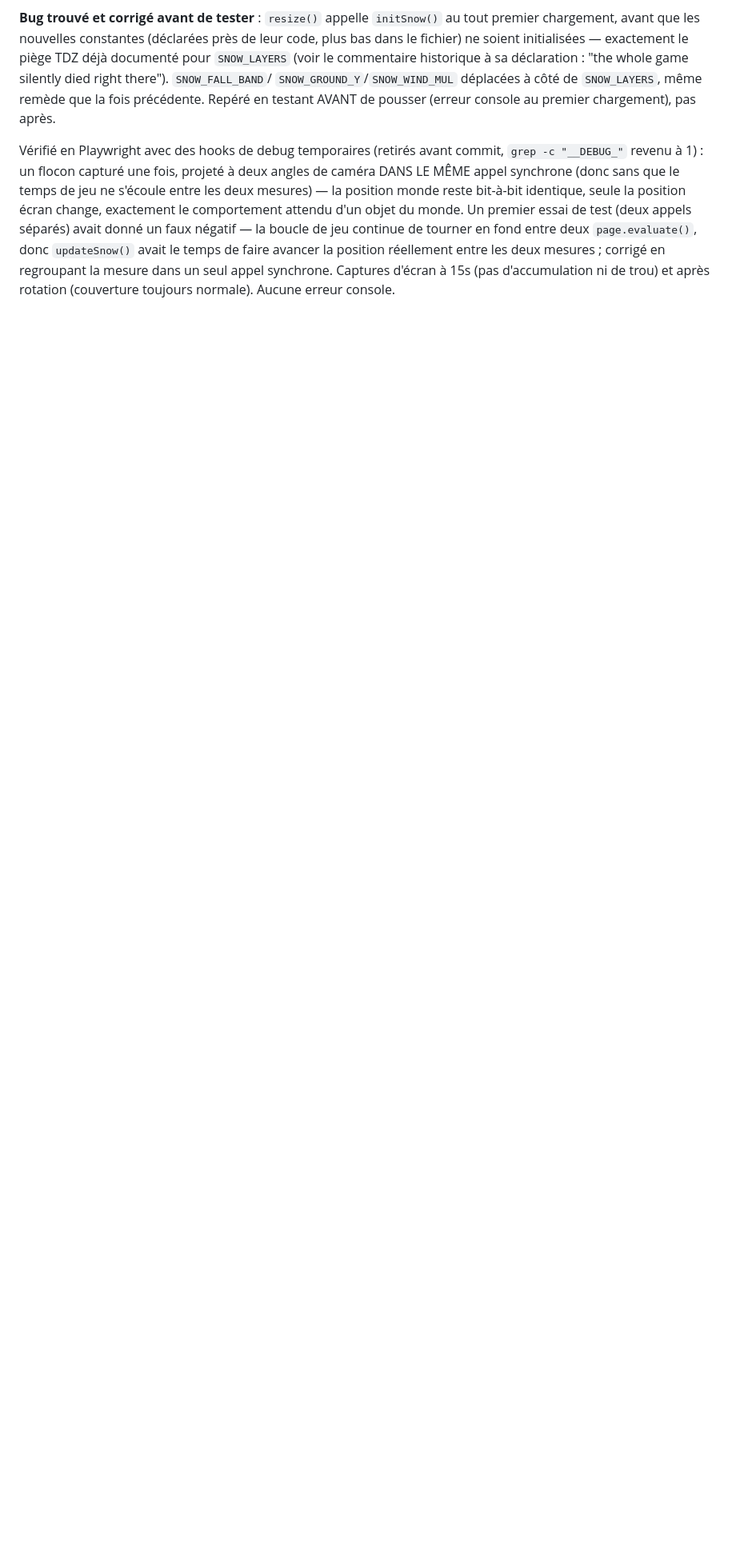
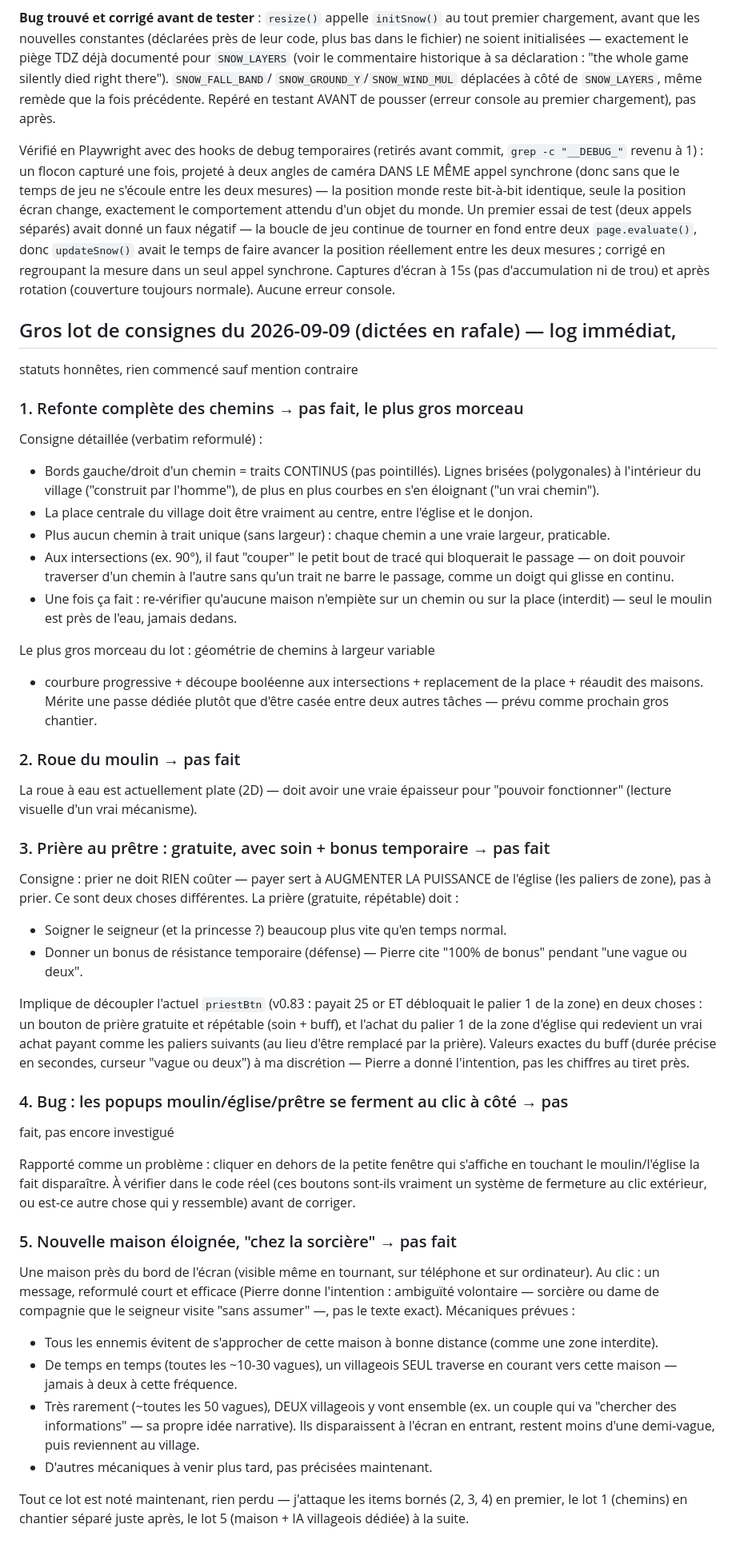
Before and after one commit to PierreMillon/Bastion-Orbit, a Markdown page: BACKLOG.md, the part around the change. Shown at 80% size. GitHub-like rendering; blank space fills up the shorter version.

Commit message:
backlog : log du gros lot de consignes du 2026-09-09 (chemins, moulin, prière, popup, maison de la sorcière)
Co-Authored-By: Claude Sonnet 5 <noreply@anthropic.com>
Claude-Session: https://claude.ai/code/session_017rnX3MHJPDYFnLESs67ngJ

```diff
--- a/BACKLOG.md
+++ b/BACKLOG.md
@@ -2935,3 +2935,87 @@ avancer la position réellement entre les deux mesures ; corrigé en
 regroupant la mesure dans un seul appel synchrone. Captures d'écran à
 15s (pas d'accumulation ni de trou) et après rotation (couverture
 toujours normale). Aucune erreur console.
+
+## Gros lot de consignes du 2026-09-09 (dictées en rafale) — log immédiat,
+statuts honnêtes, rien commencé sauf mention contraire
+
+### 1. Refonte complète des chemins → pas fait, le plus gros morceau
+
+Consigne détaillée (verbatim reformulé) :
+- Bords gauche/droit d'un chemin = traits CONTINUS (pas pointillés).
+  Lignes brisées (polygonales) à l'intérieur du village ("construit
+  par l'homme"), de plus en plus courbes en s'en éloignant ("un vrai
+  chemin").
+- La place centrale du village doit être vraiment au centre, entre
+  l'église et le donjon.
+- Plus aucun chemin à trait unique (sans largeur) : chaque chemin a
+  une vraie largeur, praticable.
+- Aux intersections (ex. 90°), il faut "couper" le petit bout de
+  tracé qui bloquerait le passage — on doit pouvoir traverser d'un
+  chemin à l'autre sans qu'un trait ne barre le passage, comme un
+  doigt qui glisse en continu.
+- Une fois ça fait : re-vérifier qu'aucune maison n'empiète sur un
+  chemin ou sur la place (interdit) — seul le moulin est près de
+  l'eau, jamais dedans.
+
+Le plus gros morceau du lot : géométrie de chemins à largeur variable
++ courbure progressive + découpe booléenne aux intersections + replacement
+de la place + réaudit des maisons. Mérite une passe dédiée plutôt que
+d'être casée entre deux autres tâches — prévu comme prochain gros
+chantier.
+
+### 2. Roue du moulin → pas fait
+
+La roue à eau est actuellement plate (2D) — doit avoir une vraie
+épaisseur pour "pouvoir fonctionner" (lecture visuelle d'un vrai
+mécanisme).
+
+### 3. Prière au prêtre : gratuite, avec soin + bonus temporaire → pas fait
+
+Consigne : prier ne doit RIEN coûter — payer sert à AUGMENTER LA
+PUISSANCE de l'église (les paliers de zone), pas à prier. Ce sont
+deux choses différentes. La prière (gratuite, répétable) doit :
+- Soigner le seigneur (et la princesse ?) beaucoup plus vite qu'en
+  temps normal.
+- Donner un bonus de résistance temporaire (défense) — Pierre cite
+  "100% de bonus" pendant "une vague ou deux".
+
+Implique de découpler l'actuel `priestBtn` (v0.83 : payait 25 or ET
+débloquait le palier 1 de la zone) en deux choses : un bouton de
+prière gratuite et répétable (soin + buff), et l'achat du palier 1 de
+la zone d'église qui redevient un vrai achat payant comme les paliers
+suivants (au lieu d'être remplacé par la prière). Valeurs exactes du
+buff (durée précise en secondes, curseur "vague ou deux") à ma
+discrétion — Pierre a donné l'intention, pas les chiffres au tiret
+près.
+
+### 4. Bug : les popups moulin/église/prêtre se ferment au clic à côté → pas
+fait, pas encore investigué
+
+Rapporté comme un problème : cliquer en dehors de la petite fenêtre
+qui s'affiche en touchant le moulin/l'église la fait disparaître. À
+vérifier dans le code réel (ces boutons sont-ils vraiment un système
+de fermeture au clic extérieur, ou est-ce autre chose qui y
+ressemble) avant de corriger.
+
+### 5. Nouvelle maison éloignée, "chez la sorcière" → pas fait
+
+Une maison près du bord de l'écran (visible même en tournant, sur
+téléphone et sur ordinateur). Au clic : un message, reformulé court
+et efficace (Pierre donne l'intention : ambiguïté volontaire — sorcière
+ou dame de compagnie que le seigneur visite "sans assumer" —, pas le
+texte exact). Mécaniques prévues :
+- Tous les ennemis évitent de s'approcher de cette maison à bonne
+  distance (comme une zone interdite).
+- De temps en temps (toutes les ~10-30 vagues), un villageois SEUL
+  traverse en courant vers cette maison — jamais à deux à cette
+  fréquence.
+- Très rarement (~toutes les 50 vagues), DEUX villageois y vont
+  ensemble (ex. un couple qui va "chercher des informations" — sa
+  propre idée narrative). Ils disparaissent à l'écran en entrant,
+  restent moins d'une demi-vague, puis reviennent au village.
+- D'autres mécaniques à venir plus tard, pas précisées maintenant.
+
+Tout ce lot est noté maintenant, rien perdu — j'attaque les items
+bornés (2, 3, 4) en premier, le lot 1 (chemins) en chantier séparé
+juste après, le lot 5 (maison + IA villageois dédiée) à la suite.
```
